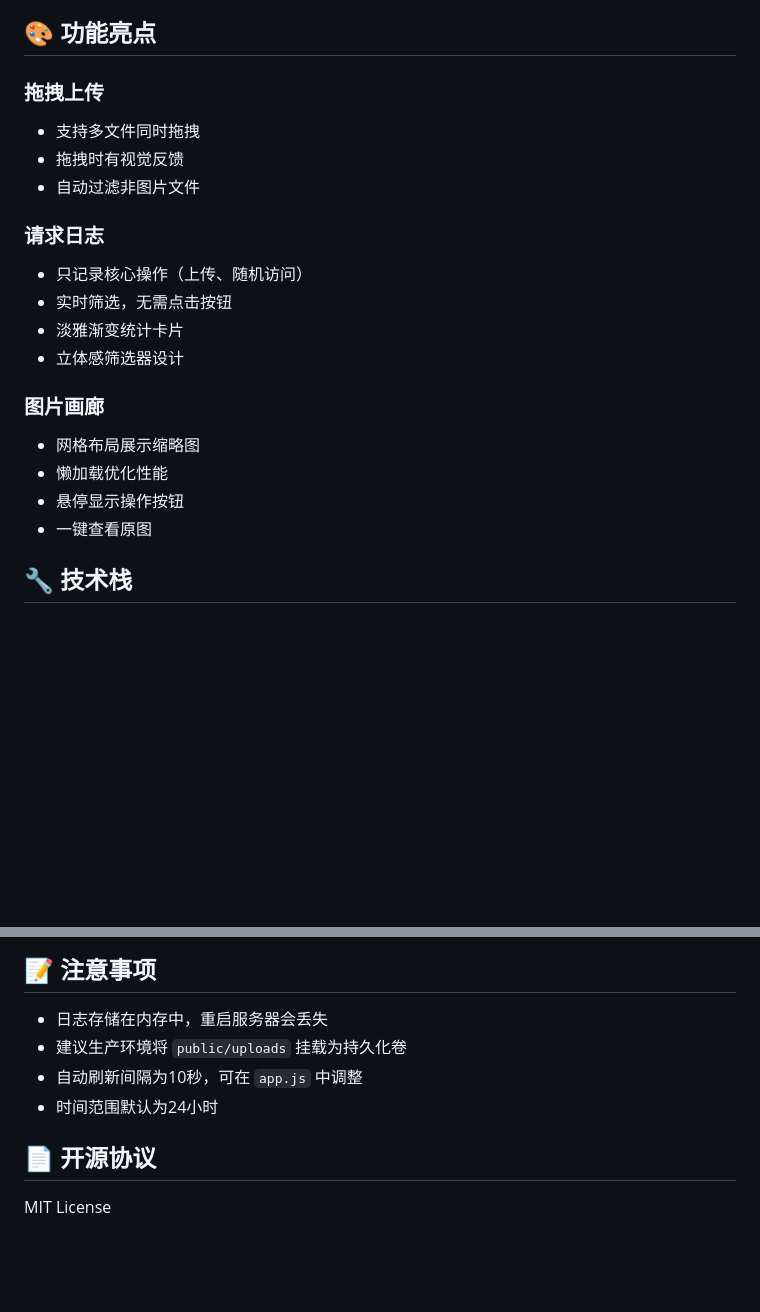
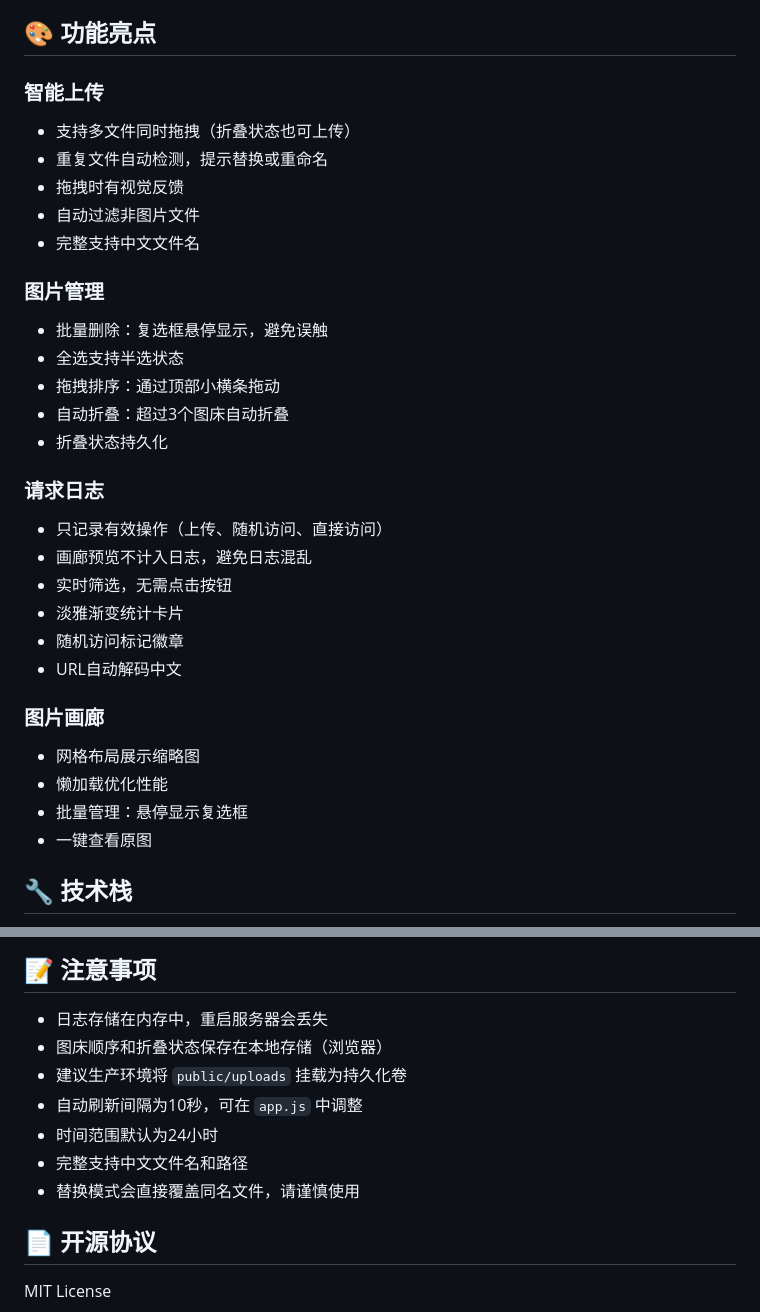
Before and after one commit to Sor85/miao-kit, a Markdown page: README.md, 2 parts joined by grey strips. Rendered like a GitHub page; blank space fills up the shorter version.

```diff
--- a/README.md
+++ b/README.md
@@ -109,21 +152,32 @@ docker run -d --name image-bed -p 3000:3000 \
 
 ## 🎨 功能亮点
 
-### 拖拽上传
-- 支持多文件同时拖拽
+### 智能上传
+- 支持多文件同时拖拽（折叠状态也可上传）
+- 重复文件自动检测，提示替换或重命名
 - 拖拽时有视觉反馈
 - 自动过滤非图片文件
+- 完整支持中文文件名
+
+### 图片管理
+- 批量删除：复选框悬停显示，避免误触
+- 全选支持半选状态
+- 拖拽排序：通过顶部小横条拖动
+- 自动折叠：超过3个图床自动折叠
+- 折叠状态持久化
 
 ### 请求日志
-- 只记录核心操作（上传、随机访问）
+- 只记录有效操作（上传、随机访问、直接访问）
+- 画廊预览不计入日志，避免日志混乱
 - 实时筛选，无需点击按钮
 - 淡雅渐变统计卡片
-- 立体感筛选器设计
+- 随机访问标记徽章
+- URL自动解码中文
 
 ### 图片画廊
 - 网格布局展示缩略图
 - 懒加载优化性能
-- 悬停显示操作按钮
+- 批量管理：悬停显示复选框
 - 一键查看原图
 
 ## 🔧 技术栈
@@ -140,9 +194,12 @@ docker run -d --name image-bed -p 3000:3000 \
 ## 📝 注意事项
 
 - 日志存储在内存中，重启服务器会丢失
+- 图床顺序和折叠状态保存在本地存储（浏览器）
 - 建议生产环境将 `public/uploads` 挂载为持久化卷
 - 自动刷新间隔为10秒，可在 `app.js` 中调整
 - 时间范围默认为24小时
+- 完整支持中文文件名和路径
+- 替换模式会直接覆盖同名文件，请谨慎使用
 
 ## 📄 开源协议
 
```
Also changed, not shown: other parts of README.md (+51 -8 lines), docs/screenshot-1.png (added), docs/screenshot-2.png (added).
